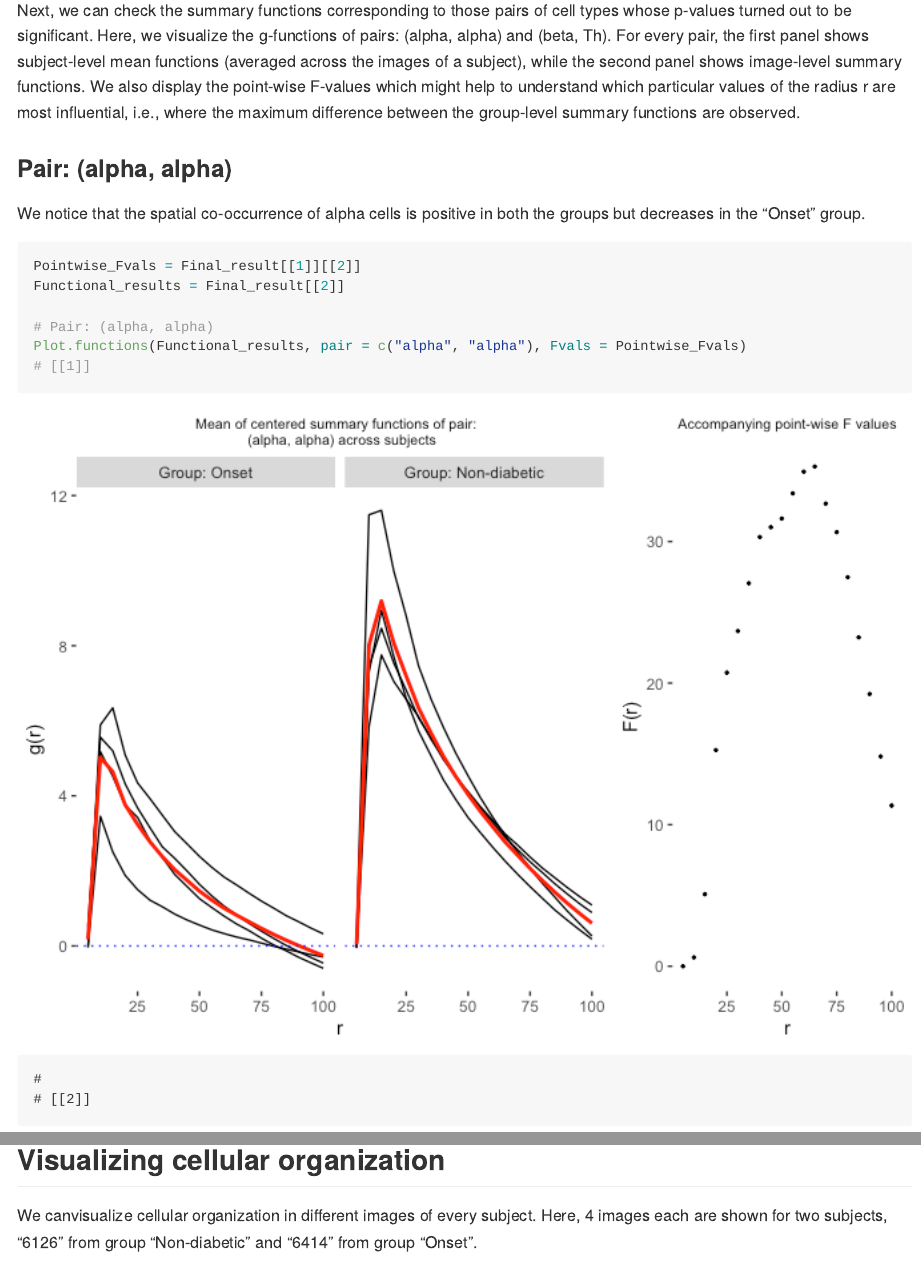
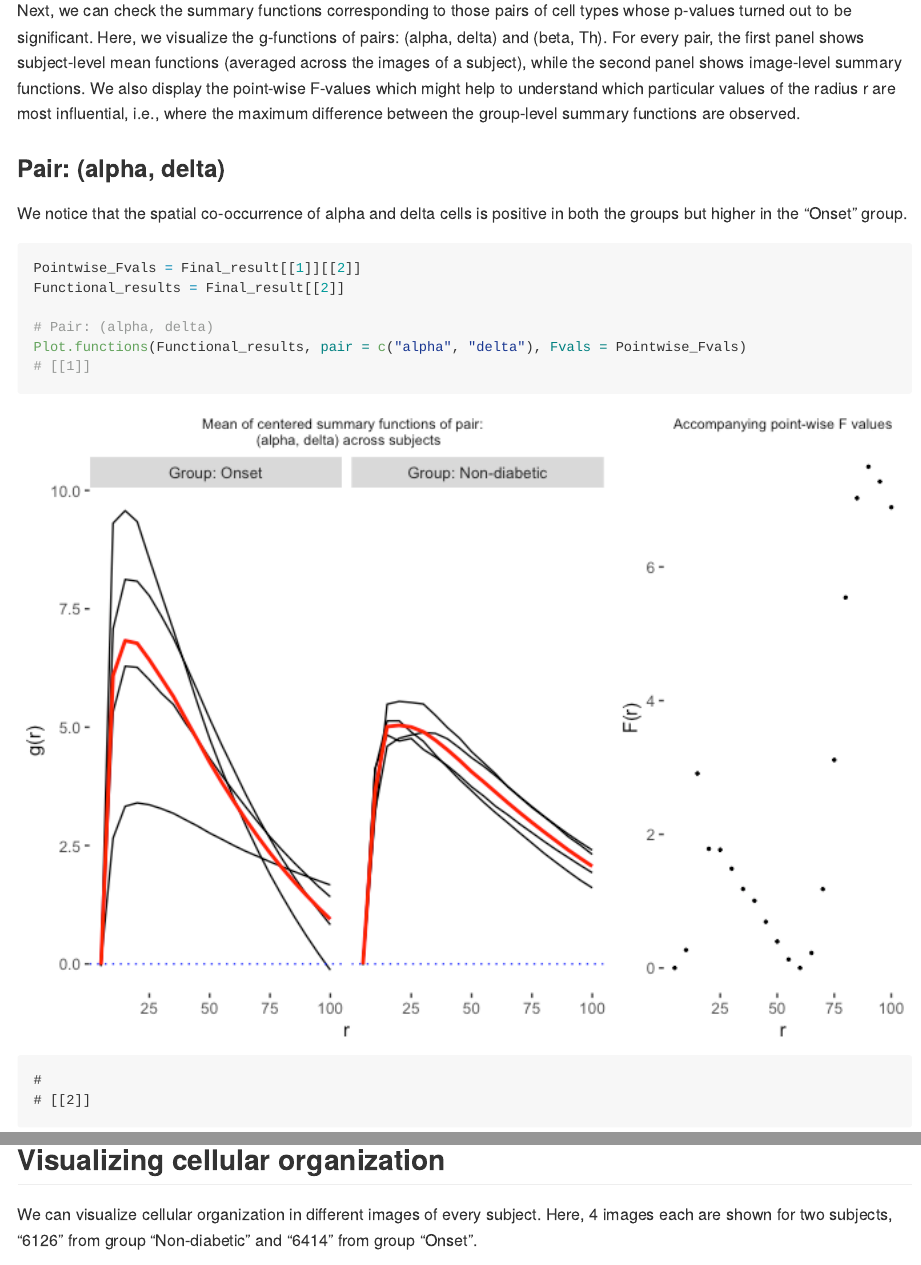
Before and after one commit to sealx017/SpaceANOVA, an R Markdown document (README.Rmd): the page in a window 1100 px wide, from 3480 px down before the commit and from 3370 px down after it, so that both start at the same text, and a second part further down, joined at a grey line. The pictures show the output file README.md that the author committed with the source, drawn offline in the style of GitHub; long lines of code are wrapped.

Commit message:
Editing RMD

````diff
--- a/README.Rmd
+++ b/README.Rmd
@@ -84,19 +84,18 @@ Plot.heatmap(Mult_p, main = "SpaceANOVA Mult.")
 
 ## Visualizing summary functions
 
-Next, we can check the summary functions corresponding to those pairs of cell types whose p-values turned out to be significant. Here, we visualize the g-functions of pairs: (alpha, alpha) and (beta, Th). For every pair, the first panel shows subject-level mean functions (averaged across the images of a subject), while the second panel shows image-level summary functions. We also display the point-wise F-values which might help to understand which particular values of the radius r are most influential, i.e., where the maximum difference between the group-level summary functions are observed.
+Next, we can check the summary functions corresponding to those pairs of cell types whose p-values turned out to be significant. Here, we visualize the g-functions of pairs: (alpha, delta) and (beta, Th). For every pair, the first panel shows subject-level mean functions (averaged across the images of a subject), while the second panel shows image-level summary functions. We also display the point-wise F-values which might help to understand which particular values of the radius r are most influential, i.e., where the maximum difference between the group-level summary functions are observed.
 
-### Pair: (alpha, alpha)
+### Pair: (alpha, delta)
 
-We notice that the spatial co-occurrence of alpha cells is positive in both the groups but
-decreases in the "Onset" group.
+We notice that the spatial co-occurrence of alpha and delta cells is positive in both the groups but higher in the "Onset" group.
 
 ```{r plotting summary functions 1,  out.width="100%", out.height = "80%"}
 Pointwise_Fvals = Final_result[[1]][[2]]
 Functional_results = Final_result[[2]]
 
-# Pair: (alpha, alpha)
-Plot.functions(Functional_results, pair = c("alpha", "alpha"), Fvals = Pointwise_Fvals)
+# Pair: (alpha, delta)
+Plot.functions(Functional_results, pair = c("alpha", "delta"), Fvals = Pointwise_Fvals)
 
 ```
 
@@ -112,7 +111,7 @@ Plot.functions(Functional_results, pair = c("beta", "Tc"), Fvals = Pointwise_Fva
 
 ## Visualizing cellular organization
 
-We canvisualize cellular organization in different images of every subject. Here, 4 images each are shown for two subjects, "6126" from group "Non-diabetic" and "6414" from group "Onset".
+We can visualize cellular organization in different images of every subject. Here, 4 images each are shown for two subjects, "6126" from group "Non-diabetic" and "6414" from group "Onset".
 
 ```{r plotting celluar organization,  out.width="100%", out.height = "700px"}
 table(IMC_T1DM$cellType)
````
Also changed, not shown: README.md, README_files/figure-gfm/P-value visualization-1.png, README_files/figure-gfm/P-value visualization-2.png, README_files/figure-gfm/plotting summary functions 1-1.png, README_files/figure-gfm/plotting summary functions 1-2.png, README_files/figure-gfm/plotting summary functions 2-1.png, README_files/figure-gfm/plotting summary functions 2-2.png.
